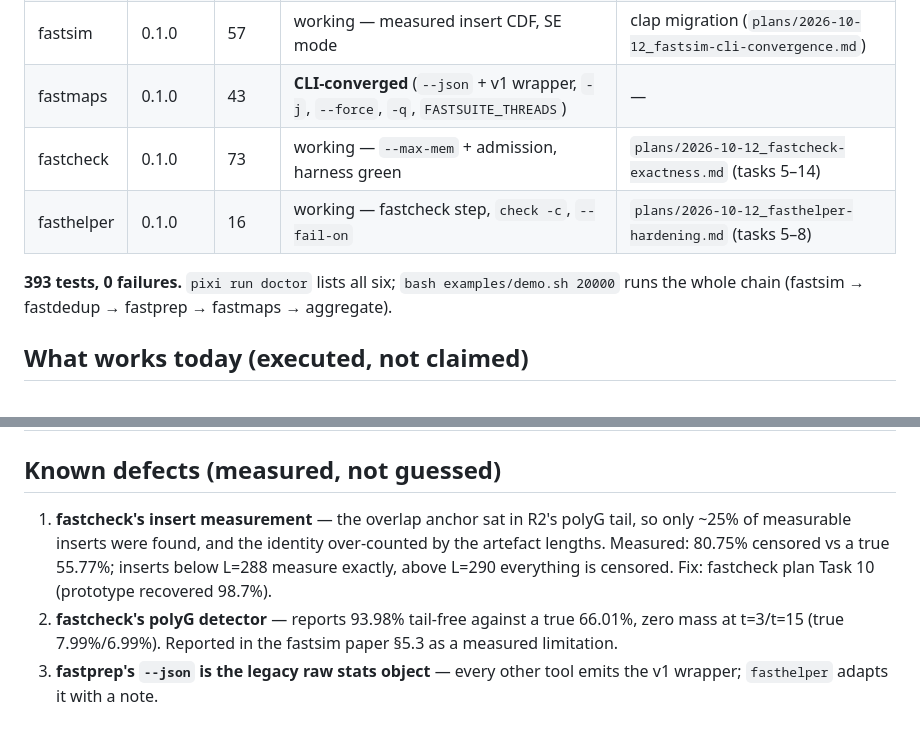
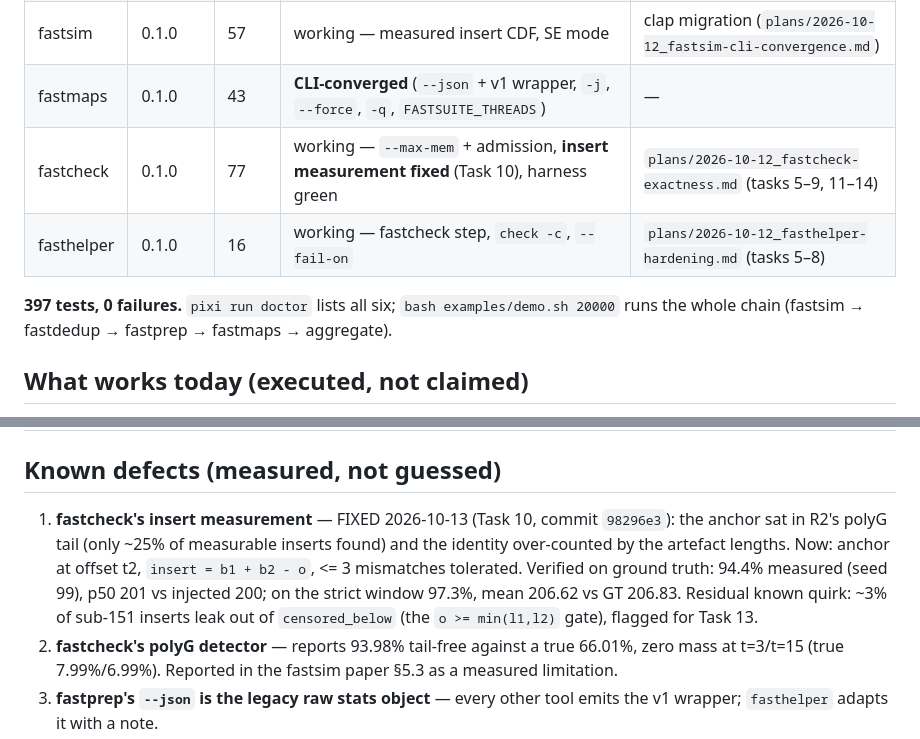
Before and after one commit to RaphaelRibes/FastSuite, a Markdown page: docs/STATUS.md, 2 parts joined by grey strips. Drawn GitHub-style.

Commit message:
docs: STATUS — the insert fix landed (Task 10), 397 tests, the campaign gate is close

```diff
--- a/docs/STATUS.md
+++ b/docs/STATUS.md
@@ -14,10 +14,10 @@ here is production-ready** (see the README banner).
 | fastprep | 0.1.0 | 117 | working — swept-winner default, `--force`/`--dry-run`/`-q` | v1 report wrapper + streaming (round 2) |
 | fastsim | 0.1.0 | 57 | working — measured insert CDF, SE mode | clap migration (`plans/2026-10-12_fastsim-cli-convergence.md`) |
 | fastmaps | 0.1.0 | 43 | **CLI-converged** (`--json` + v1 wrapper, `-j`, `--force`, `-q`, `FASTSUITE_THREADS`) | — |
-| fastcheck | 0.1.0 | 73 | working — `--max-mem` + admission, harness green | `plans/2026-10-12_fastcheck-exactness.md` (tasks 5–14) |
+| fastcheck | 0.1.0 | 77 | working — `--max-mem` + admission, **insert measurement fixed** (Task 10), harness green | `plans/2026-10-12_fastcheck-exactness.md` (tasks 5–9, 11–14) |
 | fasthelper | 0.1.0 | 16 | working — fastcheck step, `check -c`, `--fail-on` | `plans/2026-10-12_fasthelper-hardening.md` (tasks 5–8) |
 
-**393 tests, 0 failures.** `pixi run doctor` lists all six; `bash
+**397 tests, 0 failures.** `pixi run doctor` lists all six; `bash
 examples/demo.sh 20000` runs the whole chain (fastsim → fastdedup → fastprep
 → fastmaps → aggregate).
 
@@ -51,11 +51,14 @@ examples/demo.sh 20000` runs the whole chain (fastsim → fastdedup → fastprep
 
 ## Known defects (measured, not guessed)
 
-1. **fastcheck's insert measurement** — the overlap anchor sat in R2's polyG
-   tail, so only ~25% of measurable inserts were found, and the identity
-   over-counted by the artefact lengths. Measured: 80.75% censored vs a true
-   55.77%; inserts below L=288 measure exactly, above L=290 everything is
-   censored. Fix: fastcheck plan Task 10 (prototype recovered 98.7%).
+1. **fastcheck's insert measurement** — FIXED 2026-10-13 (Task 10, commit
+   `98296e3`): the anchor sat in R2's polyG tail (only ~25% of measurable
+   inserts found) and the identity over-counted by the artefact lengths. Now:
+   anchor at offset t2, `insert = b1 + b2 - o`, <= 3 mismatches tolerated.
+   Verified on ground truth: 94.4% measured (seed 99), p50 201 vs injected
+   200; on the strict window 97.3%, mean 206.62 vs GT 206.83. Residual known
+   quirk: ~3% of sub-151 inserts leak out of `censored_below` (the
+   `o >= min(l1,l2)` gate), flagged for Task 13.
 2. **fastcheck's polyG detector** — reports 93.98% tail-free against a true
    66.01%, zero mass at t=3/t=15 (true 7.99%/6.99%). Reported in the fastsim
    paper §5.3 as a measured limitation.
```
